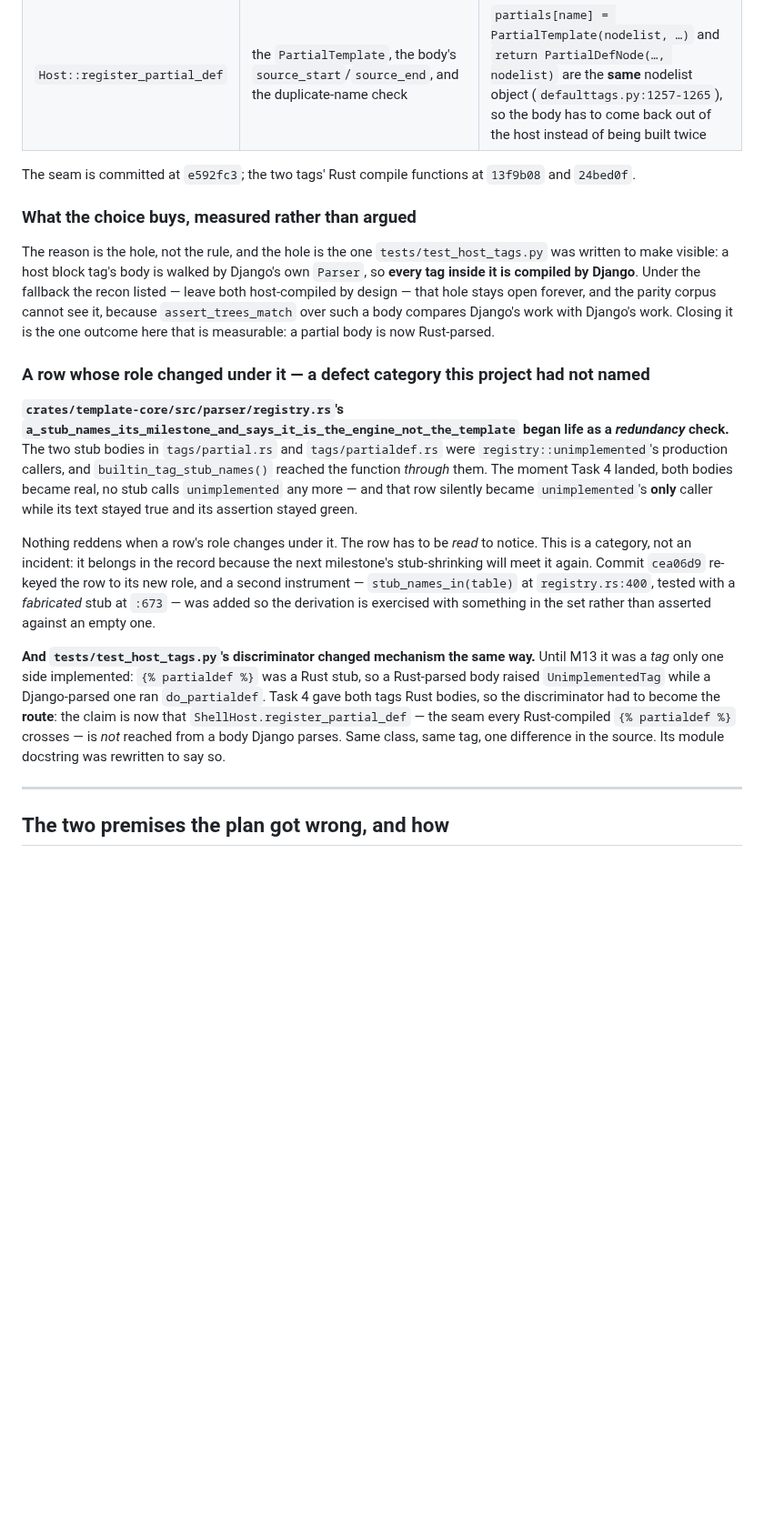
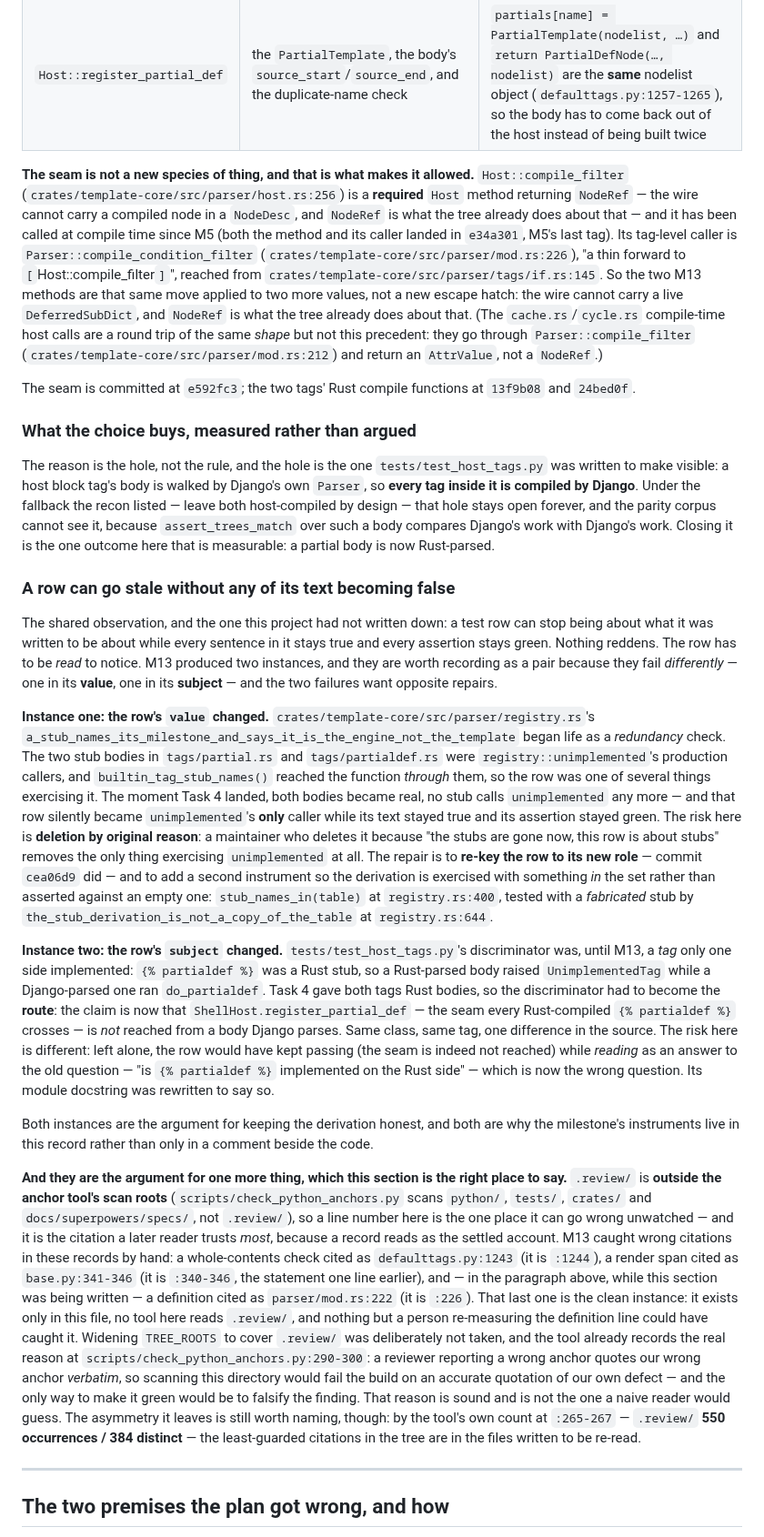
Before and after one commit to ipmb/django-rust-templates, a Markdown page: .review/m13-record.md, the part around the change. Shown at 91% size. Rendered like a GitHub page; blank space fills up the shorter version.

Commit message:
docs(m13): the record's seam argument leads with the precedent, and the stale-row section splits in two
Three review improvements to `.review/m13-record.md`, plus two citation
corrections found while applying them.

1. The seam decision now leads with the precedent rather than the act:
   `Host::compile_filter` (`host.rs:256`) is a **required** `Host` method
   returning `NodeRef`, landed in `e34a301` (M5), and its tag-level caller is
   `Parser::compile_condition_filter` — "a thin forward to `Host::compile_filter`"
   — reached from `if.rs:145`. "The shell builds it" was a description of what
   was done; this is the reason it was allowed. The `cache.rs`/`cycle.rs` calls
   are noted as the same *shape* of round trip but not this precedent: they go
   through `Parser::compile_filter` and return an `AttrValue`.

2. "A row whose role changed under it" is now "A row can go stale without any of
   its text becoming false" — a shared observation over two instances that fail
   differently: `registry.rs`'s stub row changed its **value** (risk: deletion by
   original reason), `test_host_tags.py`'s discriminator changed its **subject**
   (risk: kept and read as answering the old question).

3. A closing paragraph on why `.review/` is the least-guarded place: it is
   outside the anchor tool's `TREE_ROOTS`, so a line number here goes wrong
   unwatched; and the tool's own `NOT_SCANNED_BECAUSE` already records the real
   reason not to widen it (a reviewer quoting our defect verbatim would fail the
   build on an accurate quotation).

Citations corrected while measuring, not copying:
- `parser/mod.rs:222` → `:226` (the definition line of
  `Parser::compile_condition_filter`; off by four, and `.review/`-only, so no
  tool could have caught it — the argument as its own evidence).
- `registry.rs:673` → the enclosing test `the_stub_derivation_is_not_a_copy_of_the_table`
  at `:644`, per the def-line rule.

Anchor check unchanged: 1471 occurrences, 866 of 866, 0 failures.

Co-Authored-By: Claude Code <noreply@anthropic.com>

```diff
--- a/.review/m13-record.md
+++ b/.review/m13-record.md
@@ -58,6 +58,22 @@ methods, each returning a `NodeRef`:
 | `Host::partial_node` | the live `DeferredSubDict(extra_data, "partials")` | a live view over a dict the parser owns; a `NodeDesc` is a frozen value |
 | `Host::register_partial_def` | the `PartialTemplate`, the body's `source_start`/`source_end`, and the duplicate-name check | `partials[name] = PartialTemplate(nodelist, …)` and `return PartialDefNode(…, nodelist)` are the **same** nodelist object (`defaulttags.py:1257-1265`), so the body has to come back out of the host instead of being built twice |
 
+**The seam is not a new species of thing, and that is what makes it allowed.**
+`Host::compile_filter` (`crates/template-core/src/parser/host.rs:256`) is a
+**required** `Host` method returning `NodeRef` — the wire cannot carry a compiled
+node in a `NodeDesc`, and `NodeRef` is what the tree already does about that — and
+it has been called at compile time since M5 (both the method and its caller
+landed in `e34a301`, M5's last tag). Its tag-level caller is
+`Parser::compile_condition_filter` (`crates/template-core/src/parser/mod.rs:226`),
+"a thin forward to `[`Host::compile_filter`]`", reached from
+`crates/template-core/src/parser/tags/if.rs:145`. So the two M13 methods are that
+same move applied to two more values, not a new escape hatch: the wire cannot
+carry a live `DeferredSubDict`, and `NodeRef` is what the tree already does about
+that. (The `cache.rs`/`cycle.rs` compile-time host calls are a round trip of the
+same *shape* but not this precedent: they go through `Parser::compile_filter`
+(`crates/template-core/src/parser/mod.rs:212`) and return an `AttrValue`, not a
+`NodeRef`.)
+
 The seam is committed at `e592fc3`; the two tags' Rust compile functions at
 `13f9b08` and `24bed0f`.
 
@@ -72,33 +88,70 @@ because `assert_trees_match` over such a body compares Django's work with
 Django's work. Closing it is the one outcome here that is measurable: a partial
 body is now Rust-parsed.
 
-### A row whose role changed under it — a defect category this project had not named
+### A row can go stale without any of its text becoming false
 
-**`crates/template-core/src/parser/registry.rs`'s
+The shared observation, and the one this project had not written down: a test
+row can stop being about what it was written to be about while every sentence in
+it stays true and every assertion stays green. Nothing reddens. The row has to be
+*read* to notice. M13 produced two instances, and they are worth recording as a
+pair because they fail *differently* — one in its **value**, one in its
+**subject** — and the two failures want opposite repairs.
+
+**Instance one: the row's `value` changed.** `crates/template-core/src/parser/registry.rs`'s
 `a_stub_names_its_milestone_and_says_it_is_the_engine_not_the_template` began
-life as a *redundancy* check.** The two stub bodies in `tags/partial.rs` and
+life as a *redundancy* check. The two stub bodies in `tags/partial.rs` and
 `tags/partialdef.rs` were `registry::unimplemented`'s production callers, and
-`builtin_tag_stub_names()` reached the function *through* them. The moment Task 4
-landed, both bodies became real, no stub calls `unimplemented` any more — and
-that row silently became `unimplemented`'s **only** caller while its text stayed
-true and its assertion stayed green.
+`builtin_tag_stub_names()` reached the function *through* them, so the row was
+one of several things exercising it. The moment Task 4 landed, both bodies became
+real, no stub calls `unimplemented` any more — and that row silently became
+`unimplemented`'s **only** caller while its text stayed true and its assertion
+stayed green. The risk here is **deletion by original reason**: a maintainer who
+deletes it because "the stubs are gone now, this row is about stubs" removes the
+only thing exercising `unimplemented` at all. The repair is to **re-key the row
+to its new role** — commit `cea06d9` did — and to add a second instrument so the
+derivation is exercised with something *in* the set rather than asserted against
+an empty one: `stub_names_in(table)` at `registry.rs:400`, tested with a
+*fabricated* stub by `the_stub_derivation_is_not_a_copy_of_the_table` at
+`registry.rs:644`.
 
-Nothing reddens when a row's role changes under it. The row has to be *read* to
-notice. This is a category, not an incident: it belongs in the record because
-the next milestone's stub-shrinking will meet it again. Commit `cea06d9`
-re-keyed the row to its new role, and a second instrument — `stub_names_in(table)`
-at `registry.rs:400`, tested with a *fabricated* stub at `:673` — was added so
-the derivation is exercised with something in the set rather than asserted
-against an empty one.
+**Instance two: the row's `subject` changed.** `tests/test_host_tags.py`'s
+discriminator was, until M13, a *tag* only one side implemented: `{% partialdef %}`
+was a Rust stub, so a Rust-parsed body raised `UnimplementedTag` while a
+Django-parsed one ran `do_partialdef`. Task 4 gave both tags Rust bodies, so the
+discriminator had to become the **route**: the claim is now that
+`ShellHost.register_partial_def` — the seam every Rust-compiled `{% partialdef %}`
+crosses — is *not* reached from a body Django parses. Same class, same tag, one
+difference in the source. The risk here is different: left alone, the row would
+have kept passing (the seam is indeed not reached) while *reading* as an answer to
+the old question — "is `{% partialdef %}` implemented on the Rust side" — which is
+now the wrong question. Its module docstring was rewritten to say so.
 
-**And `tests/test_host_tags.py`'s discriminator changed mechanism the same way.**
-Until M13 it was a *tag* only one side implemented: `{% partialdef %}` was a Rust
-stub, so a Rust-parsed body raised `UnimplementedTag` while a Django-parsed one
-ran `do_partialdef`. Task 4 gave both tags Rust bodies, so the discriminator had
-to become the **route**: the claim is now that `ShellHost.register_partial_def` —
-the seam every Rust-compiled `{% partialdef %}` crosses — is *not* reached from a
-body Django parses. Same class, same tag, one difference in the source. Its
-module docstring was rewritten to say so.
+Both instances are the argument for keeping the derivation honest, and both are
+why the milestone's instruments live in this record rather than only in a comment
+beside the code.
+
+**And they are the argument for one more thing, which this section is the right
+place to say.** `.review/` is **outside the anchor tool's scan roots**
+(`scripts/check_python_anchors.py` scans `python/`, `tests/`, `crates/` and
+`docs/superpowers/specs/`, not `.review/`), so a line number here is the one place
+it can go wrong unwatched — and it is the citation a later reader trusts *most*,
+because a record reads as the settled account. M13 caught wrong citations in
+these records by hand: a whole-contents check cited as `defaulttags.py:1243` (it
+is `:1244`), a render span cited as `base.py:341-346` (it is `:340-346`, the
+statement one line earlier), and — in the paragraph above, while this section was
+being written — a definition cited as `parser/mod.rs:222` (it is `:226`). That
+last one is the clean instance: it exists only in this file, no tool here reads
+`.review/`, and nothing but a person re-measuring the definition line could have
+caught it. Widening `TREE_ROOTS` to cover `.review/` was deliberately not taken,
+and the tool already records the real reason at
+`scripts/check_python_anchors.py:290-300`: a reviewer reporting a wrong anchor
+quotes our wrong anchor *verbatim*, so scanning this directory would fail the
+build on an accurate quotation of our own defect — and the only way to make it
+green would be to falsify the finding. That reason is sound and is not the one a
+naive reader would guess. The asymmetry it leaves is still worth naming, though:
+by the tool's own count at `:265-267` — `.review/` **550 occurrences / 384
+distinct** — the least-guarded citations in the tree are in the files written to
+be re-read.
 
 ---
 
```
